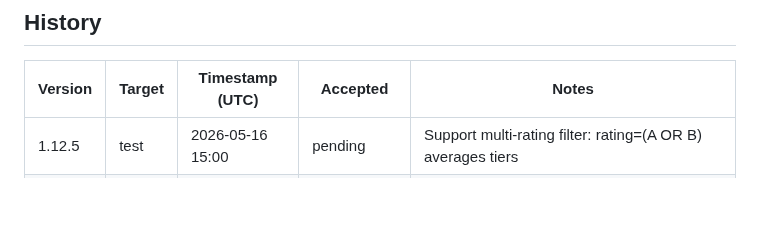
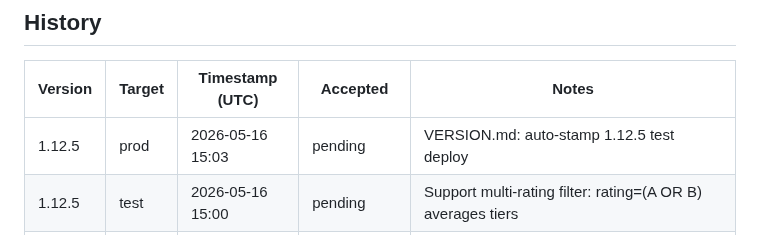
Before and after one commit to pakelly/battletech-sig, a Markdown page: VERSION.md, the part around one of its changes. GitHub-like rendering; blank space fills up the shorter version.

Commit message:
VERSION.md: auto-stamp 1.12.5 prod deploy

```diff
--- a/VERSION.md
+++ b/VERSION.md
@@ -11,6 +11,7 @@
 
 | Version | Target | Timestamp (UTC) | Accepted | Notes |
 |---------|--------|-----------------|----------|-------|
+| 1.12.5 | prod | 2026-05-16 15:03 | pending | VERSION.md: auto-stamp 1.12.5 test deploy |
 | 1.12.5 | test | 2026-05-16 15:00 | pending | Support multi-rating filter: rating=(A OR B) averages tiers |
 | 1.12.4 | test | 2026-05-16 04:06 | pending | Fix sig sort: fielded-but-zero-sig sorts above not-fielded |
 | 1.12.3 | prod | 2026-05-16 00:56 | pending | VERSION.md: auto-stamp 1.12.3 test deploy |
```
Also changed, not shown: other parts of VERSION.md (+1 -1 lines).
